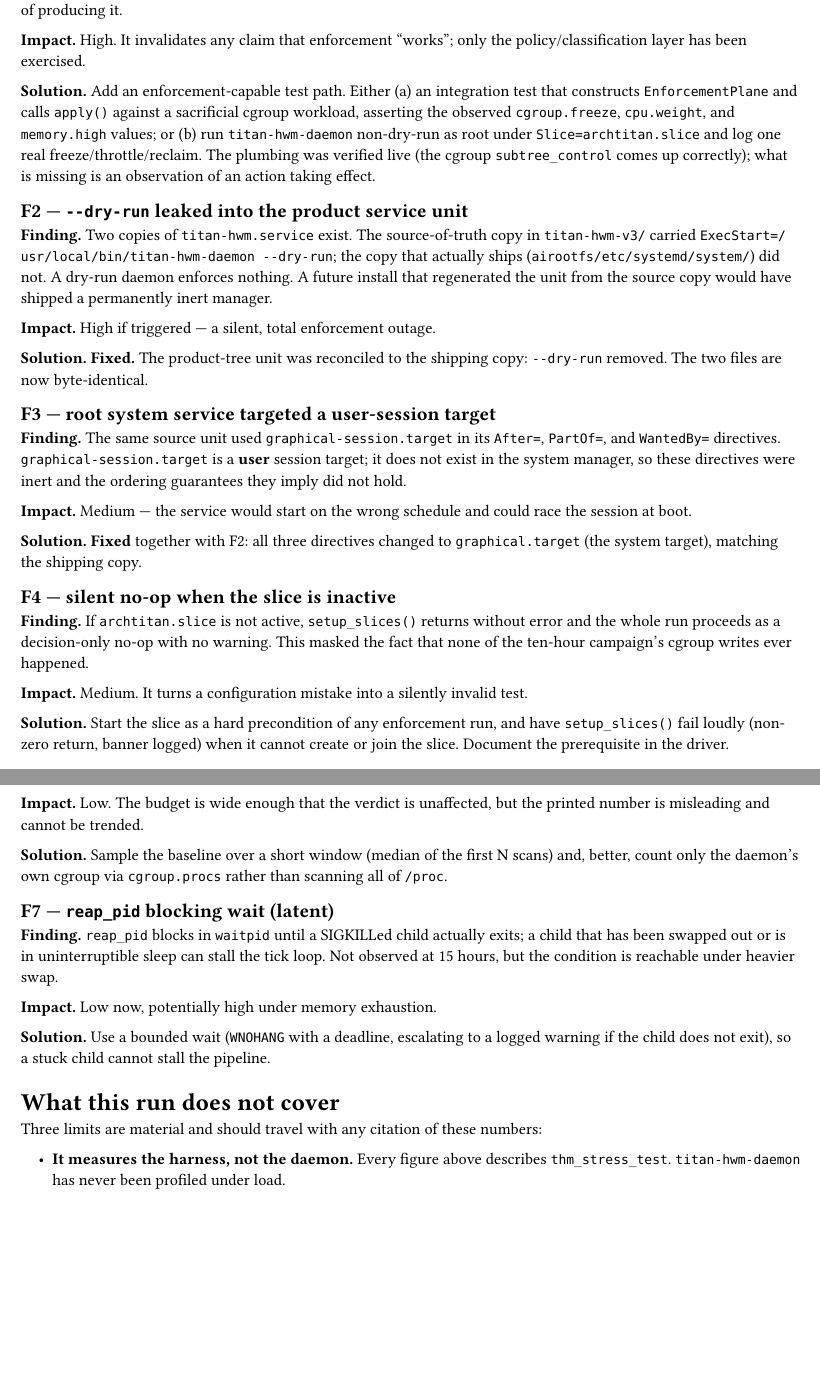
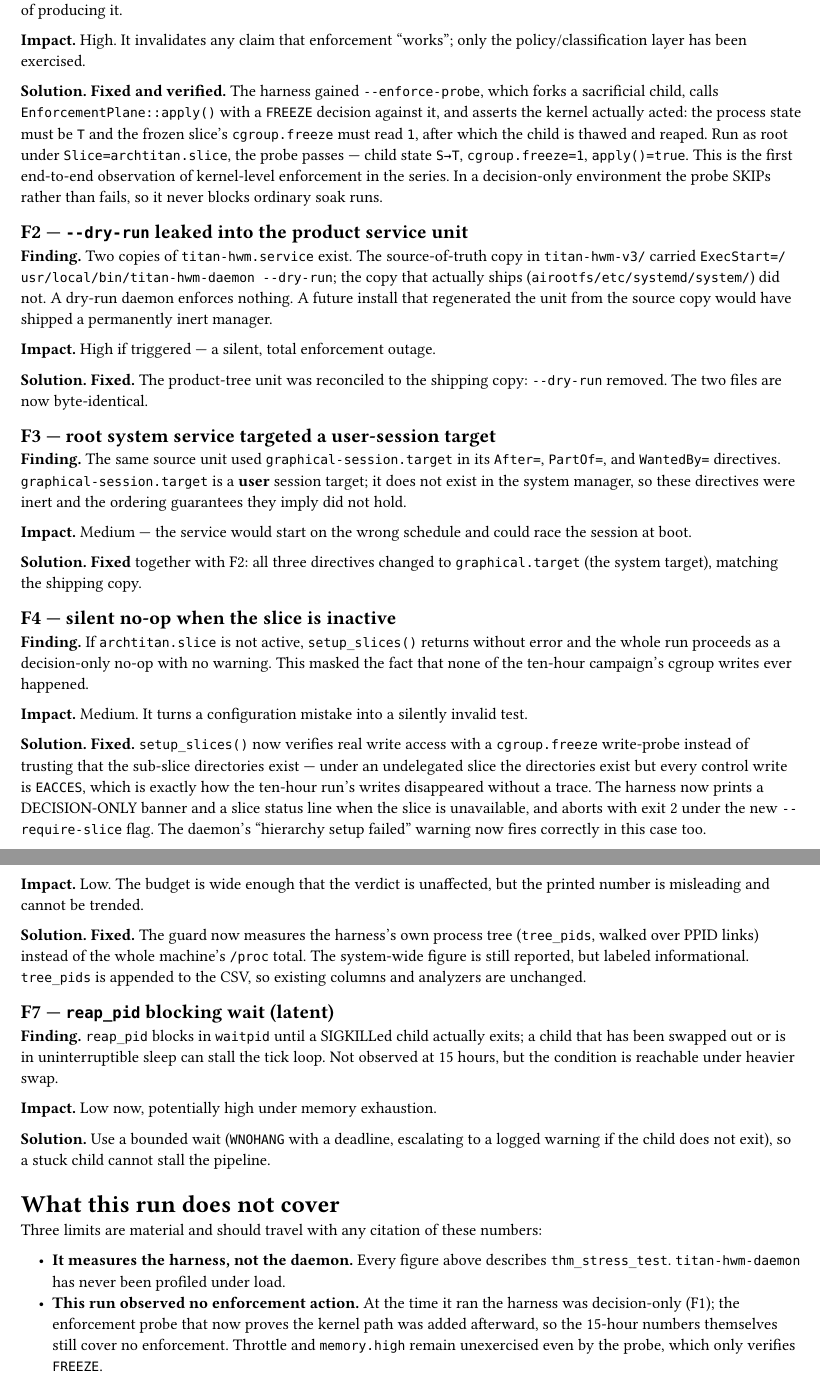
Before and after one commit to GitGuru29/titan-hardware-manager-test-system, a Typst document (docs/thm-15h-stress-test-report.typ): two parts of pages 4 and 5 of 5, joined at a grey line, cut so that both start at the same text, the shorter picture padded with empty space. The pictures show the PDF file docs/thm-15h-stress-test-report.pdf that the author committed with the source.

Commit message:
docs(thm): mark F1/F4/F6 fixed after harness implementation
The 15-hour report first shipped with F1/F4/F6 recorded as open. Follow-up
work in 910b63c implemented and verified them: the --enforce-probe proves the
freeze path reaches the kernel (S->T, cgroup.freeze=1) under
Slice=archtitan.slice; setup_slices() now write-probes and refuses to
masquerade as an enforcement run; and the PID guard measures the harness's own
process tree. Update the findings table, the per-finding solutions, the
coverage limits and the next actions to match.

```diff
--- a/docs/thm-15h-stress-test-report.typ
+++ b/docs/thm-15h-stress-test-report.typ
@@ -60,0 +59 @@ Three results matter:
+  ran the harness was decision-only and never called
@@ -64 +64,0 @@ running, and interpreting the soak. Two are shipping defects in the systemd
-unit (a `--dry-run` directive that leaked into the wrong copy, and an invalid
@@ -222,14 +226,15 @@ the test is physically incapable of producing it.
 *Impact.* High. It invalidates any claim that enforcement "works"; only the
 policy/classification layer has been exercised.
 
-*Solution.* Add an enforcement-capable test path. Either (a) an integration
-test that constructs `EnforcementPlane` and calls `apply()` against a
-sacrificial cgroup workload, asserting the observed `cgroup.freeze`,
-`cpu.weight`, and `memory.high` values; or (b) run `titan-hwm-daemon`
-non-dry-run as root under `Slice=archtitan.slice` and log one real
-freeze/throttle/reclaim. The plumbing was verified live (the cgroup
-`subtree_control` comes up correctly); what is missing is an observation of an
-action taking effect.
+*Solution.* *Fixed and verified.* The harness gained `--enforce-probe`, which
+forks a sacrificial child, calls `EnforcementPlane::apply()` with a `FREEZE`
+decision against it, and asserts the kernel actually acted: the process state
+must be `T` and the frozen slice's `cgroup.freeze` must read `1`, after which
+the child is thawed and reaped. Run as root under `Slice=archtitan.slice`, the
+probe passes — child state `S→T`, `cgroup.freeze=1`, `apply()=true`. This is the
+first end-to-end observation of kernel-level enforcement in the series. In a
+decision-only environment the probe SKIPs rather than fails, so it never blocks
+ordinary soak runs.
 
 == F2 — `--dry-run` leaked into the product service unit
 
@@ -266,9 +271,14 @@ happened.
 
 *Impact.* Medium. It turns a configuration mistake into a silently invalid test.
 
-*Solution.* Start the slice as a hard precondition of any enforcement run, and
-have `setup_slices()` fail loudly (non-zero return, banner logged) when it
-cannot create or join the slice. Document the prerequisite in the driver.
+*Solution.* *Fixed.* `setup_slices()` now verifies real write access with a
+`cgroup.freeze` write-probe instead of trusting that the sub-slice directories
+exist — under an undelegated slice the directories exist but every control
+write is `EACCES`, which is exactly how the ten-hour run's writes disappeared
+without a trace. The harness now prints a DECISION-ONLY banner and a slice
+status line when the slice is unavailable, and aborts with exit 2 under the new
+`--require-slice` flag. The daemon's "hierarchy setup failed" warning now fires
+correctly in this case too.
 
 == F5 — `--aging-phase` suppresses PSI
 
@@ -294,9 +304,11 @@ because `total_pids` counts the entire desktop.
 *Impact.* Low. The budget is wide enough that the verdict is unaffected, but
 the printed number is misleading and cannot be trended.
 
-*Solution.* Sample the baseline over a short window (median of the first N
-scans) and, better, count only the daemon's own cgroup via `cgroup.procs`
-rather than scanning all of `/proc`.
+*Solution.* *Fixed.* The guard now measures the harness's own process tree
+(`tree_pids`, walked over PPID links) instead of the whole machine's `/proc`
+total. The system-wide figure is still reported, but labeled informational.
+`tree_pids` is appended to the CSV, so existing columns and analyzers are
+unchanged.
 
 == F7 — `reap_pid` blocking wait (latent)
 
@@ -317,8 +329,11 @@ Three limits are material and should travel with any citation of these numbers:
 
 - *It measures the harness, not the daemon.* Every figure above describes
   `thm_stress_test`. `titan-hwm-daemon` has never been profiled under load.
-- *No enforcement action was ever observed.* The harness is decision-only (F1);
-  kernel-level freeze, throttle, and `memory.high` remain unverified.
+- *This run observed no enforcement action.* At the time it ran the harness was
+  decision-only (F1); the enforcement probe that now proves the kernel path was
+  added afterward, so the 15-hour numbers themselves still cover no enforcement.
+  Throttle and `memory.high` remain unexercised even by the probe, which only
+  verifies `FREEZE`.
 - *PSI and memory-usage figures are floor-specific.* The 2 GB floor makes them
   non-comparable to the pre-fix campaigns, and `--aging-phase` (F5) makes the
   PSI numbers non-diagnostic.
```
Also changed, not shown: docs/thm-15h-stress-test-report.pdf, docs/thm-15h-stress-test-report.typ (34 more changed lines).
